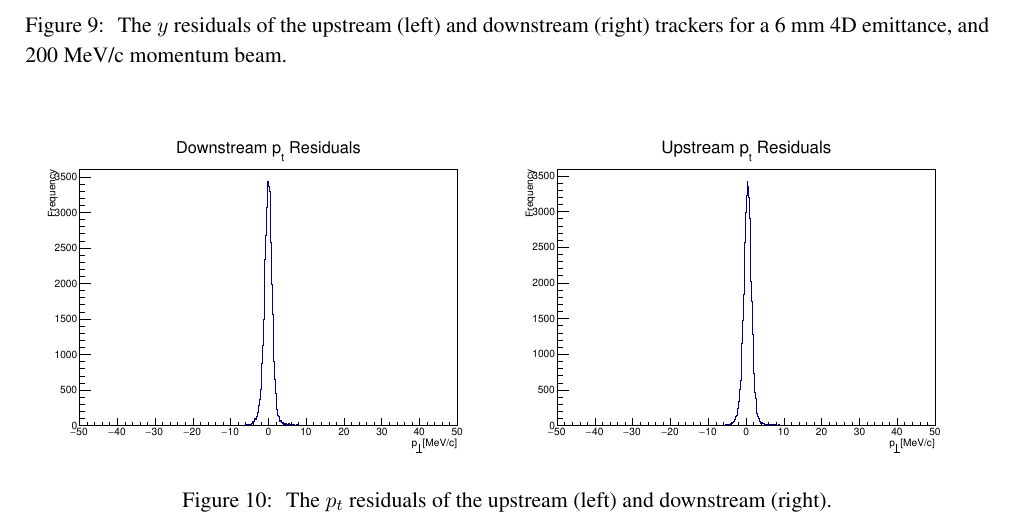
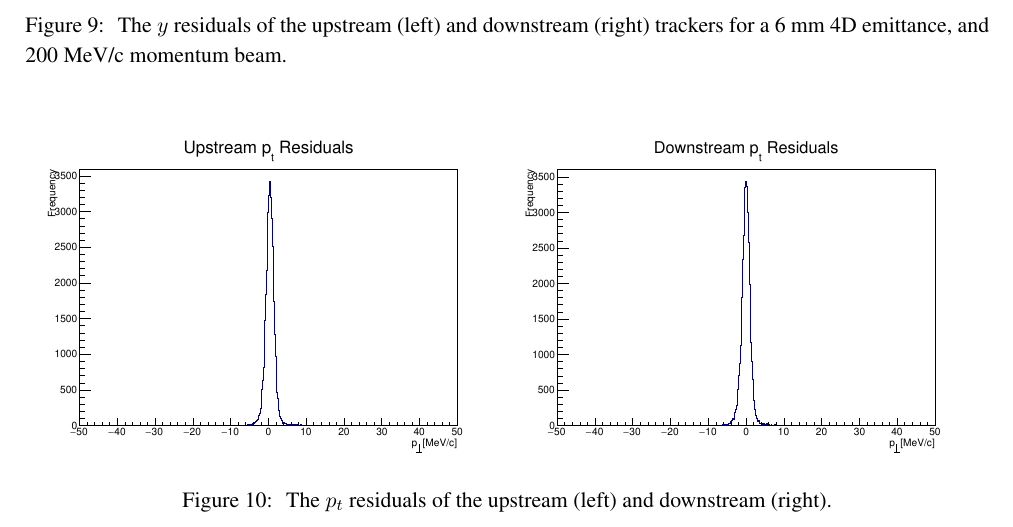
Before and after one commit to mice-software/scifi-software-paper, a LaTeX document (MICETrackerSoftware.tex, which reads 08-Performance/08-Performance.tex): part of page 13 of 15, cut so that both start at the same text. Compiled offline with pdfLaTeX.

Commit message:
Caption fix

```diff
--- a/08-Performance/08-Performance.tex
+++ b/08-Performance/08-Performance.tex
@@ -28,8 +28,8 @@
 
   \begin{figure}[p]
     \begin{center}
+      \includegraphics[width=0.49\textwidth, angle=0]{08-Performance/upstream_residual_pt.pdf}
       \includegraphics[width=0.49\textwidth, angle=0]{08-Performance/downstream_residual_pt.pdf}
-      \includegraphics[width=0.49\textwidth, angle=0]{08-Performance/upstream_residual_pt.pdf}
       \caption{\label{fig:PtResidKalman} The $p_t$ residuals of the upstream (left) and downstream (right).}
     \end{center}
   \end{figure}
```
Also changed, not shown: MICETrackerSoftware.pdf, 08-Performance/08-Performance.tex (2 more changed lines).
